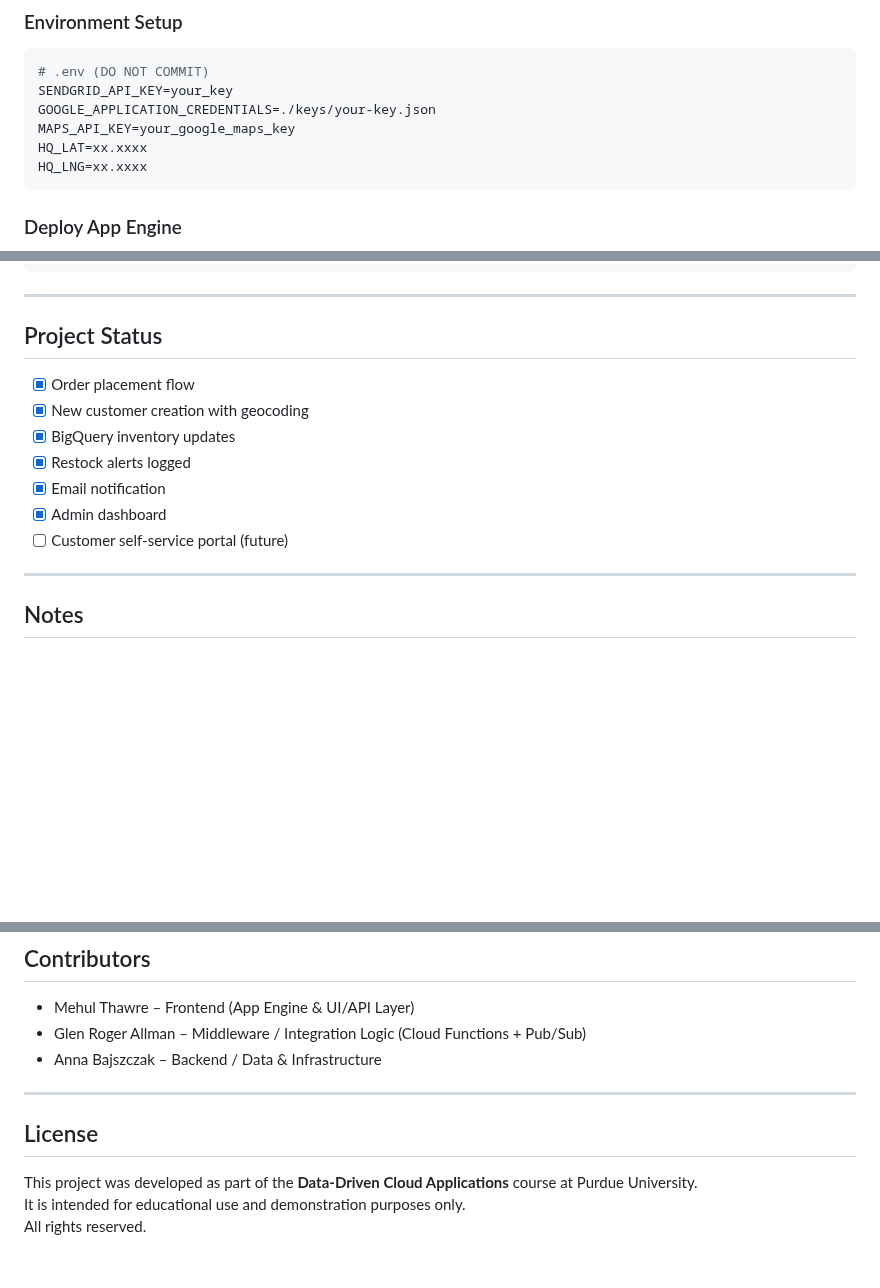
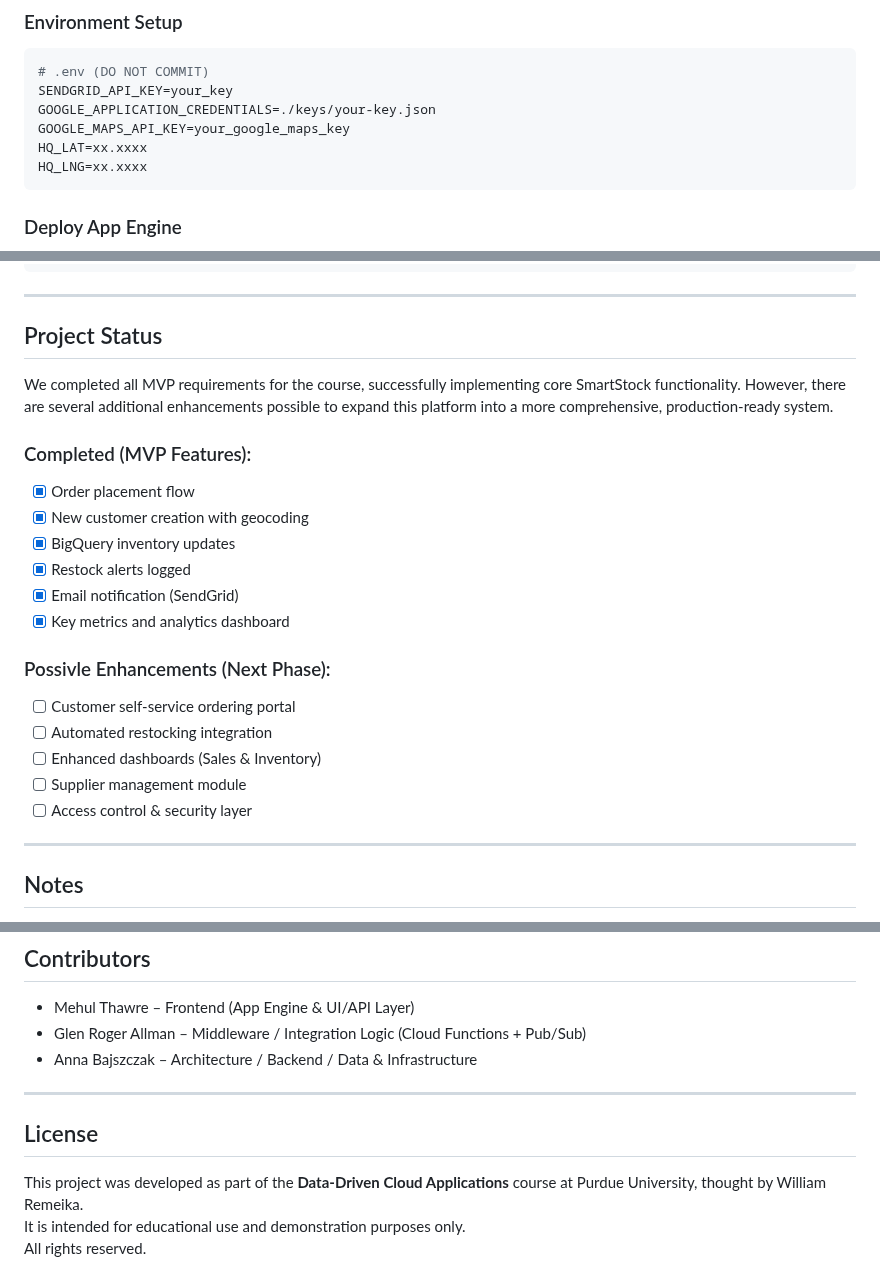
Before and after one commit to Ania-star/smartstock-gcp, a Markdown page: README.md, 3 parts joined by grey strips. Drawn GitHub-style; blank space fills up the shorter version.

Commit message:
Updated project status README.md

````diff
--- a/README.md
+++ b/README.md
@@ -204,7 +204,7 @@ When the dashboard loads, the App Engine frontend (`dashboard.html`) initializes
 # .env (DO NOT COMMIT)
 SENDGRID_API_KEY=your_key
 GOOGLE_APPLICATION_CREDENTIALS=./keys/your-key.json
-MAPS_API_KEY=your_google_maps_key
+GOOGLE_MAPS_API_KEY=your_google_maps_key
 HQ_LAT=xx.xxxx
 HQ_LNG=xx.xxxx
 ```
@@ -245,14 +245,23 @@ gcloud functions deploy restockHandler \
 ---
 
 ## Project Status
+We completed all MVP requirements for the course, successfully implementing core SmartStock functionality.
+However, there are several additional enhancements possible to expand this platform into a more comprehensive, production-ready system.
 
+### Completed (MVP Features):
 - [x] Order placement flow
 - [x] New customer creation with geocoding
 - [x] BigQuery inventory updates
 - [x] Restock alerts logged
-- [x] Email notification
-- [x] Admin dashboard
-- [ ] Customer self-service portal (future)
+- [x] Email notification (SendGrid)
+- [x] Key metrics and analytics dashboard
+
+### Possivle Enhancements (Next Phase):
+- [ ] Customer self-service ordering portal
+- [ ] Automated restocking integration
+- [ ] Enhanced dashboards (Sales & Inventory)
+- [ ] Supplier management module
+- [ ] Access control & security layer
 
 ---
 
@@ -267,11 +276,11 @@ gcloud functions deploy restockHandler \
 
 - Mehul Thawre – Frontend (App Engine & UI/API Layer)
 - Glen Roger Allman – Middleware / Integration Logic (Cloud Functions + Pub/Sub)
-- Anna Bajszczak – Backend / Data & Infrastructure
+- Anna Bajszczak – Architecture / Backend / Data & Infrastructure
 
 ---
 ## License
 
-This project was developed as part of the **Data-Driven Cloud Applications** course at Purdue University.
+This project was developed as part of the **Data-Driven Cloud Applications** course at Purdue University, thought by William Remeika.
 It is intended for educational use and demonstration purposes only.
 All rights reserved.
````
